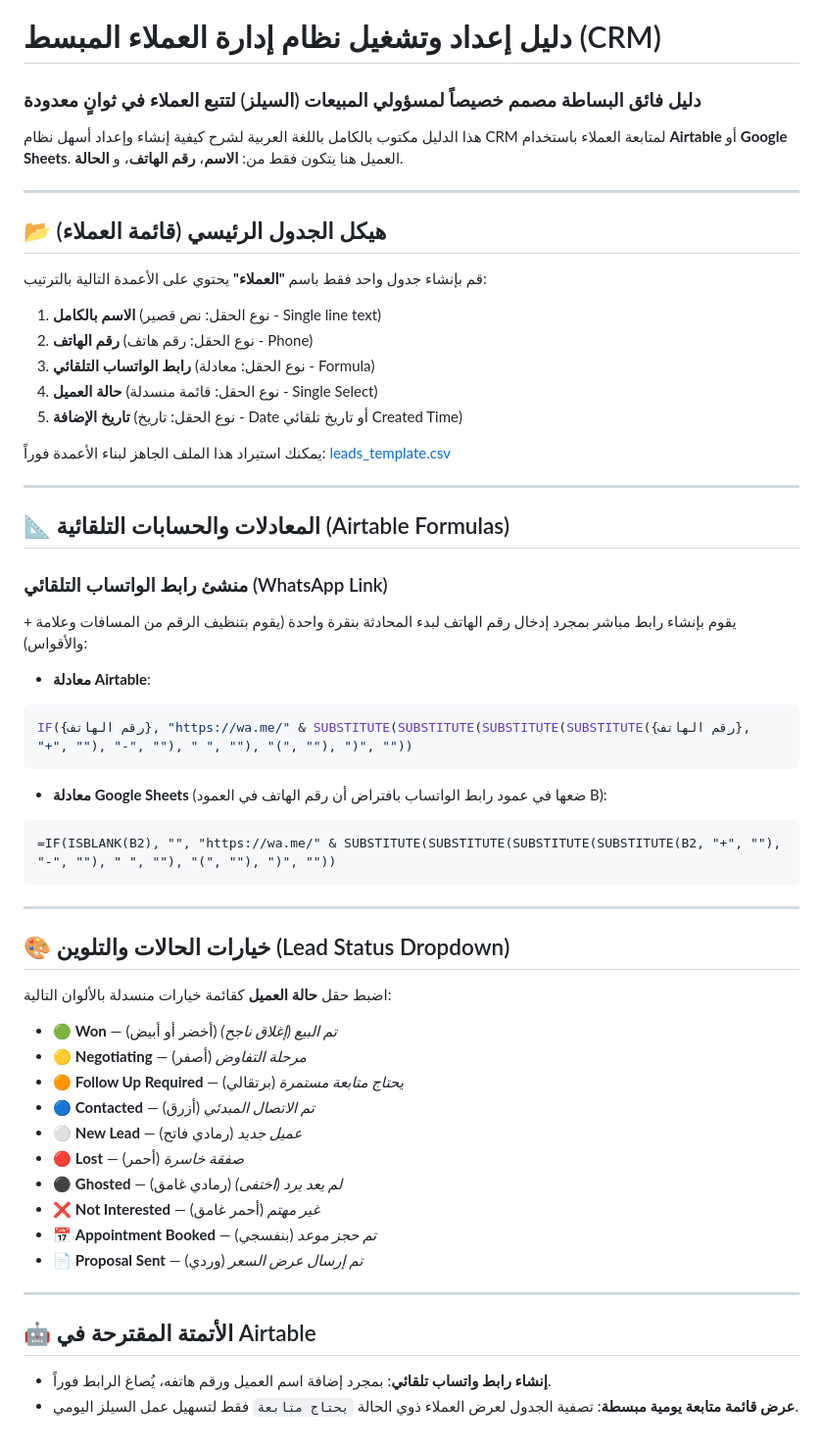
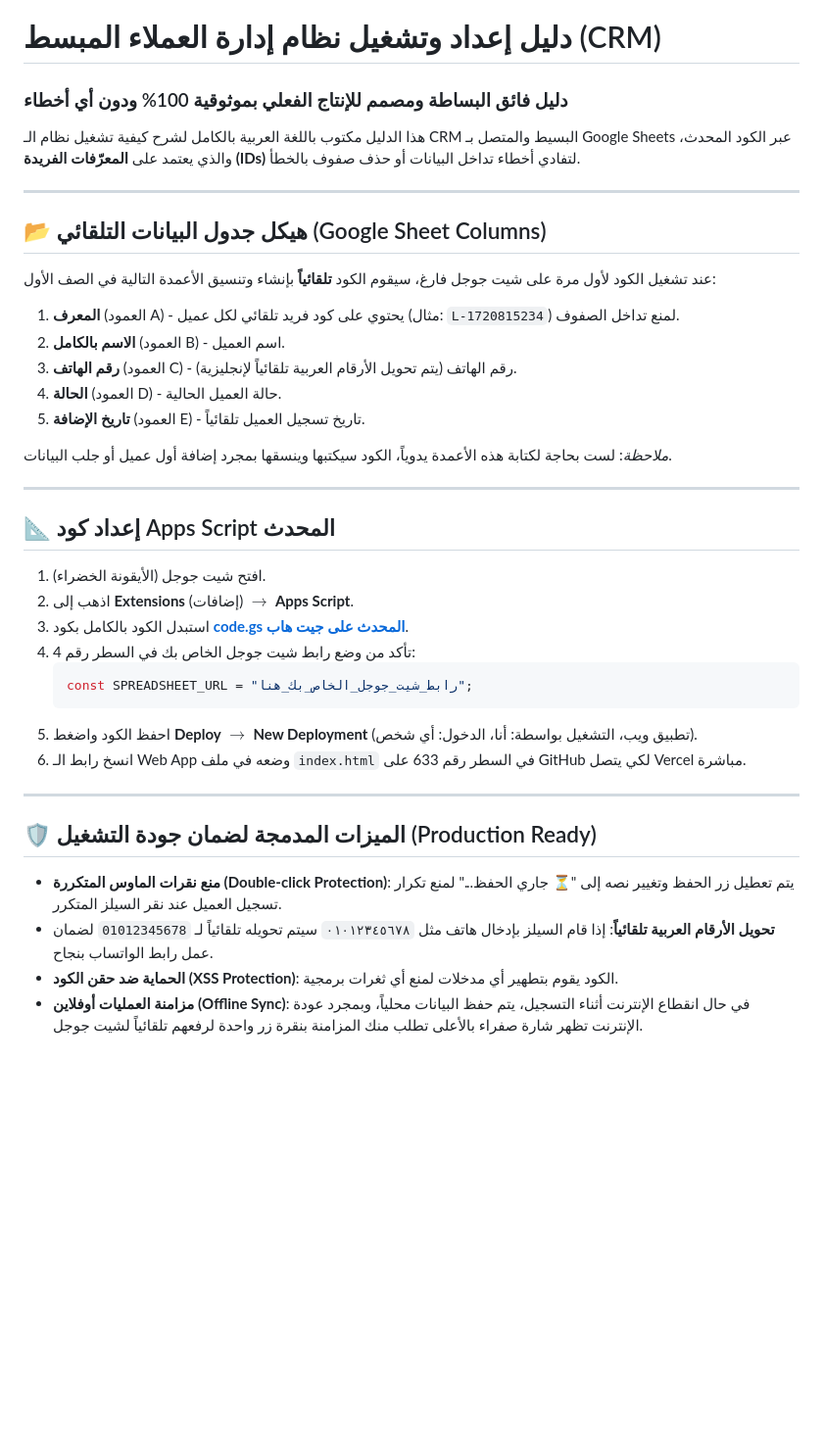
Before and after one commit to aliabdelazim7/--PixelMind, a Markdown page: CRM_System_Manual_Arabic.md, the part around the change. Shown at 98% size. Rendered like a GitHub page; blank space fills up the shorter version.

Commit message:
Update Arabic manual to document production-grade ID-based sheet structure

````diff
--- a/CRM_System_Manual_Arabic.md
+++ b/CRM_System_Manual_Arabic.md
@@ -1,54 +1,40 @@
 # دليل إعداد وتشغيل نظام إدارة العملاء المبسط (CRM)
-### دليل فائق البساطة مصمم خصيصاً لمسؤولي المبيعات (السيلز) لتتبع العملاء في ثوانٍ معدودة
+### دليل فائق البساطة ومصمم للإنتاج الفعلي بموثوقية 100% ودون أي أخطاء
 
-هذا الدليل مكتوب بالكامل باللغة العربية لشرح كيفية إنشاء وإعداد أسهل نظام CRM لمتابعة العملاء باستخدام **Airtable** أو **Google Sheets**. العميل هنا يتكون فقط من: **الاسم**، **رقم الهاتف**، و **الحالة**.
+هذا الدليل مكتوب باللغة العربية بالكامل لشرح كيفية تشغيل نظام الـ CRM البسيط والمتصل بـ Google Sheets عبر الكود المحدث، والذي يعتمد على **المعرّفات الفريدة (IDs)** لتفادي أخطاء تداخل البيانات أو حذف صفوف بالخطأ.
 
 ---
 
-## 📂 هيكل الجدول الرئيسي (قائمة العملاء)
+## 📂 هيكل جدول البيانات التلقائي (Google Sheet Columns)
 
-قم بإنشاء جدول واحد فقط باسم **"العملاء"** يحتوي على الأعمدة التالية بالترتيب:
-1. **الاسم بالكامل** (نوع الحقل: نص قصير - Single line text)
-2. **رقم الهاتف** (نوع الحقل: رقم هاتف - Phone)
-3. **رابط الواتساب التلقائي** (نوع الحقل: معادلة - Formula)
-4. **حالة العميل** (نوع الحقل: قائمة منسدلة - Single Select)
-5. **تاريخ الإضافة** (نوع الحقل: تاريخ - Date أو تاريخ تلقائي Created Time)
+عند تشغيل الكود لأول مرة على شيت جوجل فارغ، سيقوم الكود **تلقائياً** بإنشاء وتنسيق الأعمدة التالية في الصف الأول:
+1. **المعرف** (العمود A) - يحتوي على كود فريد تلقائي لكل عميل (مثال: `L-1720815234`) لمنع تداخل الصفوف.
+2. **الاسم بالكامل** (العمود B) - اسم العميل.
+3. **رقم الهاتف** (العمود C) - رقم الهاتف (يتم تحويل الأرقام العربية تلقائياً لإنجليزية).
+4. **الحالة** (العمود D) - حالة العميل الحالية.
+5. **تاريخ الإضافة** (العمود E) - تاريخ تسجيل العميل تلقائياً.
 
-يمكنك استيراد هذا الملف الجاهز لبناء الأعمدة فوراً: [leads_template.csv](file:///e:/CRM/Clients%20CRM/templates/leads_template.csv)
+*ملاحظة*: لست بحاجة لكتابة هذه الأعمدة يدوياً، الكود سيكتبها وينسقها بمجرد إضافة أول عميل أو جلب البيانات.
 
 ---
 
-## 📐 المعادلات والحسابات التلقائية (Airtable Formulas)
+## 📐 إعداد كود Apps Script المحدث
 
-### منشئ رابط الواتساب التلقائي (WhatsApp Link)
-يقوم بإنشاء رابط مباشر بمجرد إدخال رقم الهاتف لبدء المحادثة بنقرة واحدة (يقوم بتنظيف الرقم من المسافات وعلامة + والأقواس):
-* **معادلة Airtable**:
-```javascript
-IF({رقم الهاتف}, "https://wa.me/" & SUBSTITUTE(SUBSTITUTE(SUBSTITUTE(SUBSTITUTE({رقم الهاتف}, "+", ""), "-", ""), " ", ""), "(", ""), ")", ""))
-```
-* **معادلة Google Sheets** (ضعها في عمود رابط الواتساب بافتراض أن رقم الهاتف في العمود B):
-```excel
-=IF(ISBLANK(B2), "", "https://wa.me/" & SUBSTITUTE(SUBSTITUTE(SUBSTITUTE(SUBSTITUTE(B2, "+", ""), "-", ""), " ", ""), "(", ""), ")", ""))
-```
+1. افتح شيت جوجل (الأيقونة الخضراء).
+2. اذهب إلى **Extensions** (إضافات) $\to$ **Apps Script**.
+3. استبدل الكود بالكامل بكود **[code.gs المحدث على جيت هاب](https://github.com/aliabdelazim7/--PixelMind/blob/main/code.gs)**.
+4. تأكد من وضع رابط شيت جوجل الخاص بك في السطر رقم 4:
+   ```javascript
+   const SPREADSHEET_URL = "رابط_شيت_جوجل_الخاص_بك_هنا";
+   ```
+5. احفظ الكود واضغط **Deploy** $\to$ **New Deployment** (تطبيق ويب، التشغيل بواسطة: أنا، الدخول: أي شخص).
+6. انسخ رابط الـ Web App وضعه في ملف `index.html` في السطر رقم 633 على GitHub لكي يتصل Vercel مباشرة.
 
 ---
 
-## 🎨 خيارات الحالات والتلوين (Lead Status Dropdown)
+## 🛡️ الميزات المدمجة لضمان جودة التشغيل (Production Ready)
 
-اضبط حقل **حالة العميل** كقائمة خيارات منسدلة بالألوان التالية:
-- 🟢 **Won** — *تم البيع (إغلاق ناجح)* (أخضر أو أبيض)
-- 🟡 **Negotiating** — *مرحلة التفاوض* (أصفر)
-- 🟠 **Follow Up Required** — *يحتاج متابعة مستمرة* (برتقالي)
-- 🔵 **Contacted** — *تم الاتصال المبدئي* (أزرق)
-- ⚪ **New Lead** — *عميل جديد* (رمادي فاتح)
-- 🔴 **Lost** — *صفقة خاسرة* (أحمر)
-- ⚫ **Ghosted** — *لم يعد يرد (اختفى)* (رمادي غامق)
-- ❌ **Not Interested** — *غير مهتم* (أحمر غامق)
-- 📅 **Appointment Booked** — *تم حجز موعد* (بنفسجي)
-- 📄 **Proposal Sent** — *تم إرسال عرض السعر* (وردي)
-
----
-
-## 🤖 الأتمتة المقترحة في Airtable
-- **إنشاء رابط واتساب تلقائي**: بمجرد إضافة اسم العميل ورقم هاتفه، يُصاغ الرابط فوراً.
-- **عرض قائمة متابعة يومية مبسطة**: تصفية الجدول لعرض العملاء ذوي الحالة `يحتاج متابعة` فقط لتسهيل عمل السيلز اليومي.
+- **منع نقرات الماوس المتكررة (Double-click Protection)**: يتم تعطيل زر الحفظ وتغيير نصه إلى "⏳ جاري الحفظ..." لمنع تكرار تسجيل العميل عند نقر السيلز المتكرر.
+- **تحويل الأرقام العربية تلقائياً**: إذا قام السيلز بإدخال هاتف مثل `٠١٠١٢٣٤٥٦٧٨` سيتم تحويله تلقائياً لـ `01012345678` لضمان عمل رابط الواتساب بنجاح.
+- **الحماية ضد حقن الكود (XSS Protection)**: الكود يقوم بتطهير أي مدخلات لمنع أي ثغرات برمجية.
+- **مزامنة العمليات أوفلاين (Offline Sync)**: في حال انقطاع الإنترنت أثناء التسجيل، يتم حفظ البيانات محلياً، وبمجرد عودة الإنترنت تظهر شارة صفراء بالأعلى تطلب منك المزامنة بنقرة زر واحدة لرفعهم تلقائياً لشيت جوجل.
````
